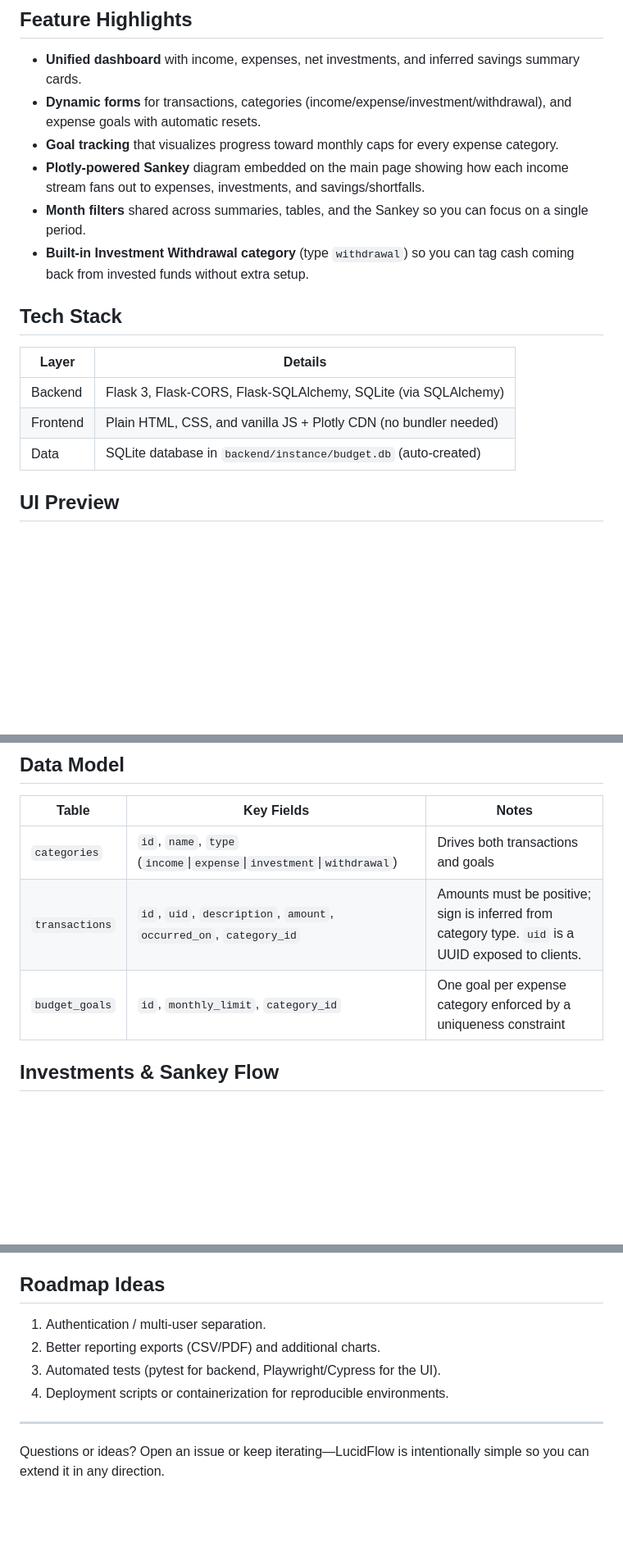
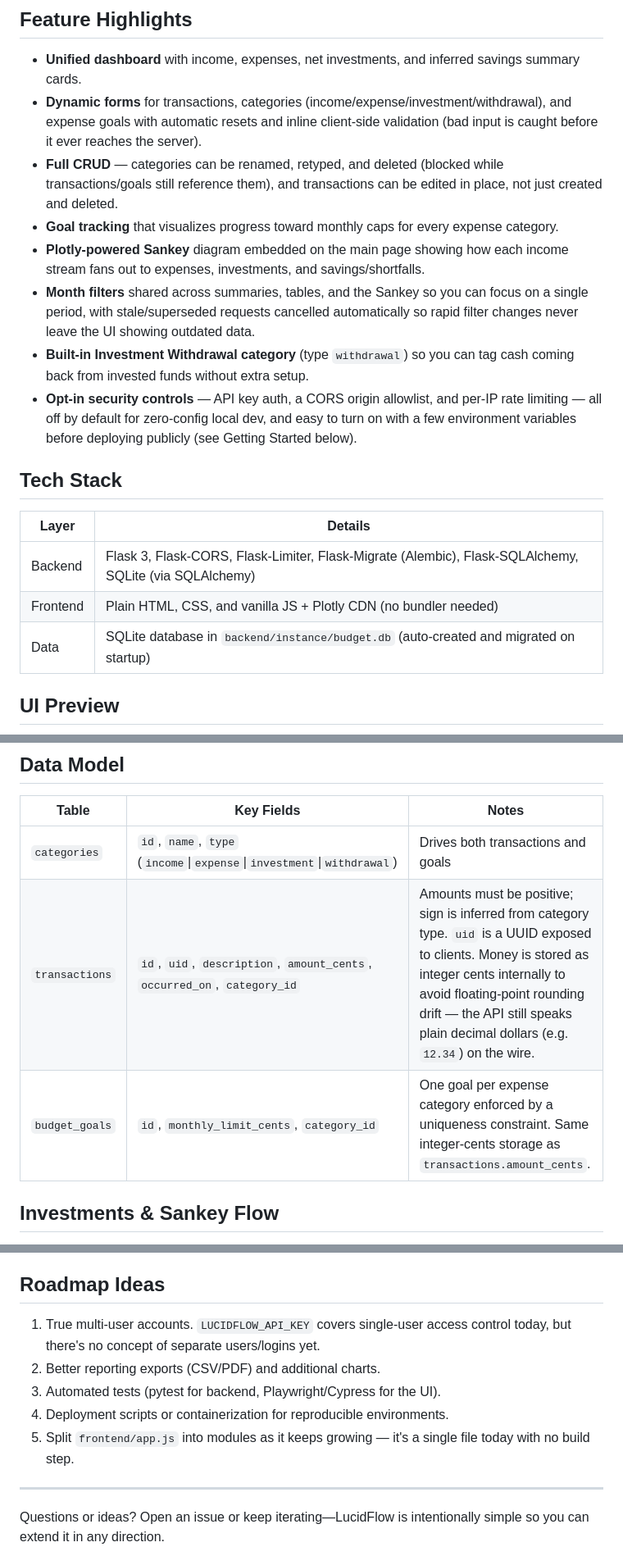
Before and after one commit to infrabeam1927/lucidFlow, a Markdown page: README.md, 3 parts joined by grey strips. Shown at 82% size. GitHub-like rendering; blank space fills up the shorter version.

Commit message:
Update README to reflect recent backend/frontend changes
Refreshes several sections that had drifted from the current
codebase: Feature Highlights and Tech Stack now mention full CRUD,
inline validation, request race protection, and the opt-in
API-key/CORS/rate-limit controls, plus Flask-Limiter and Flask-Migrate
in the stack table. The Data Model table now lists amount_cents/
monthly_limit_cents (the actual columns since the integer-cents
migration) instead of the old amount/monthly_limit float columns,
with a note that the API itself still speaks plain dollars. Updated
the Roadmap to reflect what API-key auth already covers and to note
the still-open items (real multi-user accounts, splitting app.js).

```diff
--- a/README.md
+++ b/README.md
@@ -4,18 +4,20 @@
 
 ## Feature Highlights
 - **Unified dashboard** with income, expenses, net investments, and inferred savings summary cards.
-- **Dynamic forms** for transactions, categories (income/expense/investment/withdrawal), and expense goals with automatic resets.
+- **Dynamic forms** for transactions, categories (income/expense/investment/withdrawal), and expense goals with automatic resets and inline client-side validation (bad input is caught before it ever reaches the server).
+- **Full CRUD** — categories can be renamed, retyped, and deleted (blocked while transactions/goals still reference them), and transactions can be edited in place, not just created and deleted.
 - **Goal tracking** that visualizes progress toward monthly caps for every expense category.
 - **Plotly-powered Sankey** diagram embedded on the main page showing how each income stream fans out to expenses, investments, and savings/shortfalls.
-- **Month filters** shared across summaries, tables, and the Sankey so you can focus on a single period.
+- **Month filters** shared across summaries, tables, and the Sankey so you can focus on a single period, with stale/superseded requests cancelled automatically so rapid filter changes never leave the UI showing outdated data.
 - **Built-in Investment Withdrawal category** (type `withdrawal`) so you can tag cash coming back from invested funds without extra setup.
+- **Opt-in security controls** — API key auth, a CORS origin allowlist, and per-IP rate limiting — all off by default for zero-config local dev, and easy to turn on with a few environment variables before deploying publicly (see Getting Started below).
 
 ## Tech Stack
 | Layer | Details |
 | --- | --- |
-| Backend | Flask 3, Flask-CORS, Flask-SQLAlchemy, SQLite (via SQLAlchemy) |
+| Backend | Flask 3, Flask-CORS, Flask-Limiter, Flask-Migrate (Alembic), Flask-SQLAlchemy, SQLite (via SQLAlchemy) |
 | Frontend | Plain HTML, CSS, and vanilla JS + Plotly CDN (no bundler needed) |
-| Data | SQLite database in `backend/instance/budget.db` (auto-created) |
+| Data | SQLite database in `backend/instance/budget.db` (auto-created and migrated on startup) |
 
 ## UI Preview
 ![LucidFlow dashboard preview](Screenshot%202026-02-25%20at%2012-33-26%20LucidFlow%20Budget.png)
@@ -69,8 +71,8 @@ All responses are JSON. Errors return `{ "error": "message" }` plus an HTTP stat
 | Table | Key Fields | Notes |
 | --- | --- | --- |
 | `categories` | `id`, `name`, `type` (`income`\|`expense`\|`investment`\|`withdrawal`) | Drives both transactions and goals |
-| `transactions` | `id`, `uid`, `description`, `amount`, `occurred_on`, `category_id` | Amounts must be positive; sign is inferred from category type. `uid` is a UUID exposed to clients. |
-| `budget_goals` | `id`, `monthly_limit`, `category_id` | One goal per expense category enforced by a uniqueness constraint |
+| `transactions` | `id`, `uid`, `description`, `amount_cents`, `occurred_on`, `category_id` | Amounts must be positive; sign is inferred from category type. `uid` is a UUID exposed to clients. Money is stored as integer cents internally to avoid floating-point rounding drift — the API still speaks plain decimal dollars (e.g. `12.34`) on the wire. |
+| `budget_goals` | `id`, `monthly_limit_cents`, `category_id` | One goal per expense category enforced by a uniqueness constraint. Same integer-cents storage as `transactions.amount_cents`. |
 
 ## Investments & Sankey Flow
 
@@ -91,10 +93,11 @@ All responses are JSON. Errors return `{ "error": "message" }` plus an HTTP stat
 - Schema changes are managed with [Flask-Migrate](https://flask-migrate.readthedocs.io/) (Alembic) under `backend/migrations/`. The app runs pending migrations automatically on startup — no manual step needed for normal use. When you change a model, generate a new revision from `backend/` with `FLASK_APP=app.py flask db migrate -m "description"`, review the generated file, then commit it alongside the model change.
 
 ## Roadmap Ideas
-1. Authentication / multi-user separation.
+1. True multi-user accounts. `LUCIDFLOW_API_KEY` covers single-user access control today, but there's no concept of separate users/logins yet.
 2. Better reporting exports (CSV/PDF) and additional charts.
 3. Automated tests (pytest for backend, Playwright/Cypress for the UI).
 4. Deployment scripts or containerization for reproducible environments.
+5. Split `frontend/app.js` into modules as it keeps growing — it's a single file today with no build step.
 
 ---
 
```
